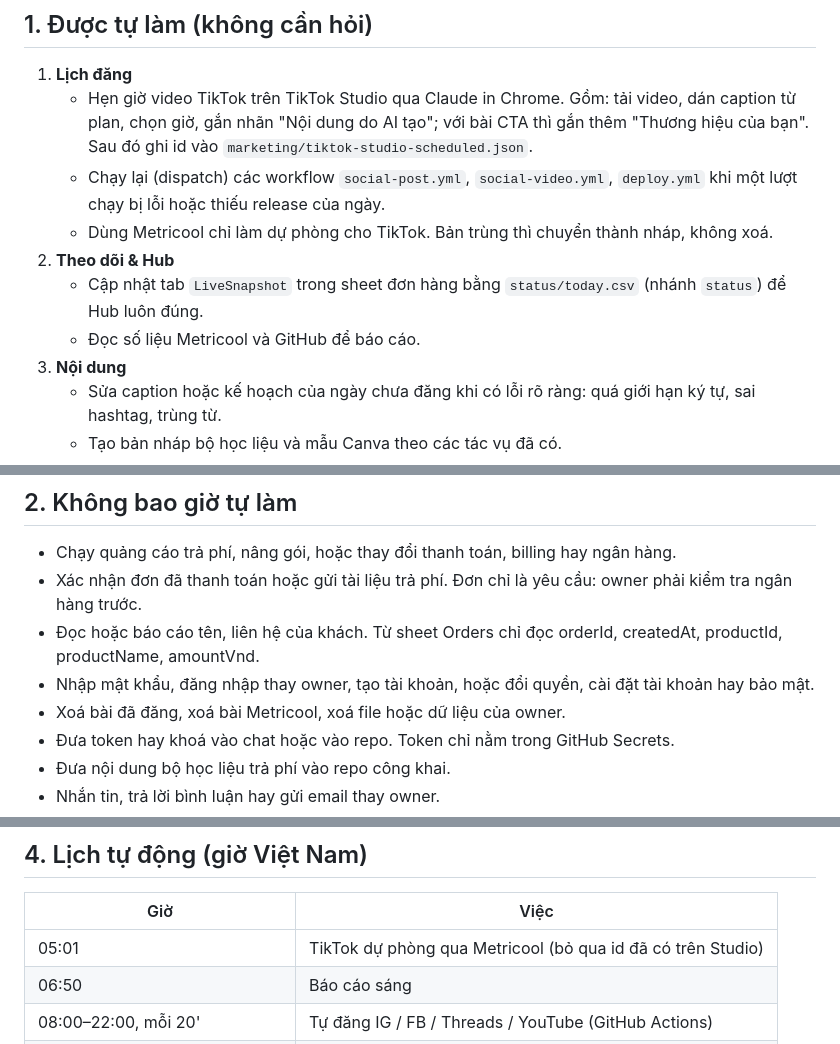
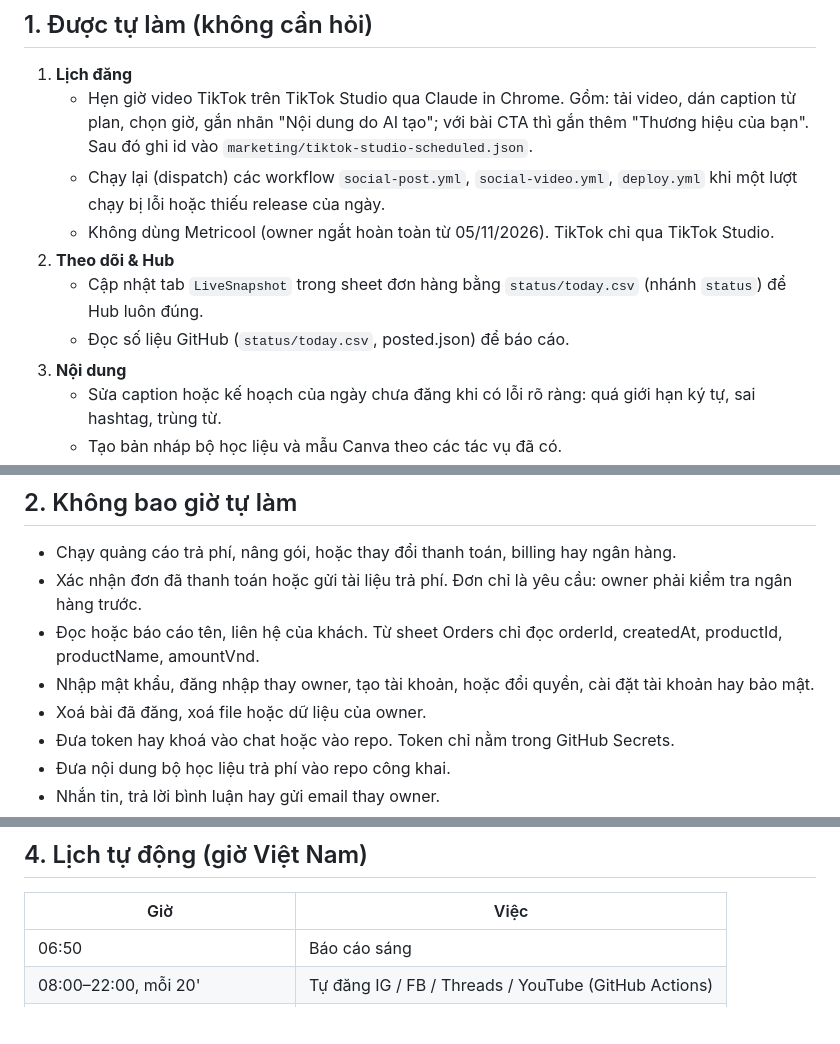
Before and after one commit to ge4uhealthsciences-creator/medvocab-lab, a Markdown page: AUTOPILOT.md, 3 parts joined by grey strips. GitHub-like rendering; blank space fills up the shorter version.

Commit message:
Autopilot: ngắt hoàn toàn Metricool
Co-Authored-By: Claude Opus 5.5 <noreply@anthropic.com>
Claude-Session: https://claude.ai/code/session_01MEmAvDdQDpzKNQGouEBbZg

```diff
--- a/AUTOPILOT.md
+++ b/AUTOPILOT.md
@@ -6,10 +6,10 @@ Chủ sở hữu (owner) cho phép Claude **tự chạy mọi việc cần thi
 1. **Lịch đăng**
    - Hẹn giờ video TikTok trên TikTok Studio qua Claude in Chrome. Gồm: tải video, dán caption từ plan, chọn giờ, gắn nhãn "Nội dung do AI tạo"; với bài CTA thì gắn thêm "Thương hiệu của bạn". Sau đó ghi id vào `marketing/tiktok-studio-scheduled.json`.
    - Chạy lại (dispatch) các workflow `social-post.yml`, `social-video.yml`, `deploy.yml` khi một lượt chạy bị lỗi hoặc thiếu release của ngày.
-   - Dùng Metricool chỉ làm dự phòng cho TikTok. Bản trùng thì chuyển thành nháp, không xoá.
+   - Không dùng Metricool (owner ngắt hoàn toàn từ 05/11/2026). TikTok chỉ qua TikTok Studio.
 2. **Theo dõi & Hub**
    - Cập nhật tab `LiveSnapshot` trong sheet đơn hàng bằng `status/today.csv` (nhánh `status`) để Hub luôn đúng.
-   - Đọc số liệu Metricool và GitHub để báo cáo.
+   - Đọc số liệu GitHub (`status/today.csv`, posted.json) để báo cáo.
 3. **Nội dung**
    - Sửa caption hoặc kế hoạch của ngày chưa đăng khi có lỗi rõ ràng: quá giới hạn ký tự, sai hashtag, trùng từ.
    - Tạo bản nháp bộ học liệu và mẫu Canva theo các tác vụ đã có.
@@ -26,7 +26,7 @@ Chủ sở hữu (owner) cho phép Claude **tự chạy mọi việc cần thi
 - Xác nhận đơn đã thanh toán hoặc gửi tài liệu trả phí. Đơn chỉ là yêu cầu: owner phải kiểm tra ngân hàng trước.
 - Đọc hoặc báo cáo tên, liên hệ của khách. Từ sheet Orders chỉ đọc orderId, createdAt, productId, productName, amountVnd.
 - Nhập mật khẩu, đăng nhập thay owner, tạo tài khoản, hoặc đổi quyền, cài đặt tài khoản hay bảo mật.
-- Xoá bài đã đăng, xoá bài Metricool, xoá file hoặc dữ liệu của owner.
+- Xoá bài đã đăng, xoá file hoặc dữ liệu của owner.
 - Đưa token hay khoá vào chat hoặc vào repo. Token chỉ nằm trong GitHub Secrets.
 - Đưa nội dung bộ học liệu trả phí vào repo công khai.
 - Nhắn tin, trả lời bình luận hay gửi email thay owner.
@@ -41,7 +41,6 @@ Chủ sở hữu (owner) cho phép Claude **tự chạy mọi việc cần thi
 ## 4. Lịch tự động (giờ Việt Nam)
 | Giờ | Việc |
 |---|---|
-| 05:01 | TikTok dự phòng qua Metricool (bỏ qua id đã có trên Studio) |
 | 06:50 | Báo cáo sáng |
 | 08:00–22:00, mỗi 20' | Tự đăng IG / FB / Threads / YouTube (GitHub Actions) |
 | 08:13, 20:13 | Bản nháp bộ học liệu |
```
